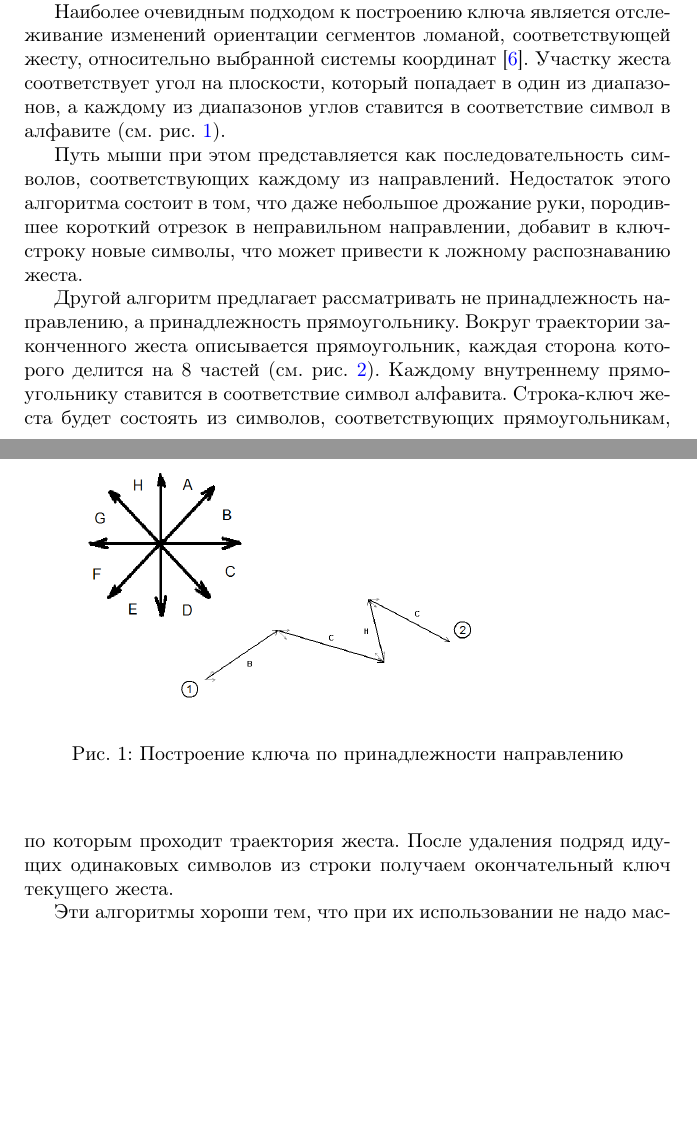
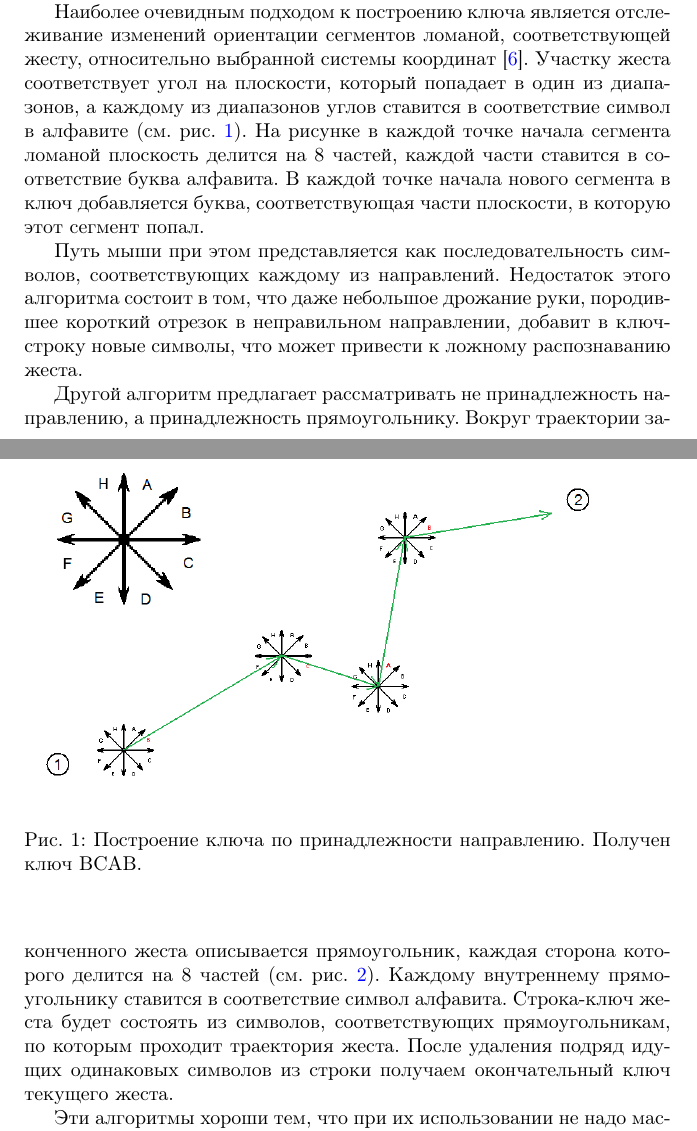
Before and after one commit to qreal/articles, a LaTeX document (mouseGestures/article.tex): two parts of pages 6 and 7 of 22, joined at a grey line, cut so that both start at the same text, the shorter picture padded with empty space. Compiled offline with pdfLaTeX.

Commit message:
Поправлено замечание 2 Кознова --- про непонятный рисунок с хаосистской звездой. Так тоже не очень понятно, имхо, но всё же.

```diff
--- a/mouseGestures/article.tex
+++ b/mouseGestures/article.tex
@@ -83,12 +83,12 @@
 \subsubsection{Выделение признаков}
 Большинство существующих алгоритмов распознавания работают с векторами характеристик объектов, которые позволяют абстрагироваться от несущественных для решаемой задачи признаков, например, таких, как пространственное положение и размеры распознаваемого объекта. В нашем случае каждому жесту соответствует траектория движения курсора мыши --- список точек. Однако, использовать списки точек в качестве характеристических векторов не удаётся, так как при переносе или масштабировании жеста их координаты могут меняться довольно сильно. Мы будем рассматривать методы, предлагающие следующее решение проблемы: некоторым образом сопоставим каждому жесту строку символов (которую далее будем называть строкой-ключом) и будем сравнивать не списки точек траекторий, а соответствующие им ключи. Отметим, что закодировать жест строкой символов можно совершенно разными способами, например, рассмотреть как строку бинарное представление набора точек в пути. Наибольший интерес представляют методы построения ключа, которые сохраняют только существенную информацию о жесте, некоторые такие методы и будут рассмотрены далее.
 
-Наиболее очевидным подходом к построению ключа является отслеживание изменений ориентации сегментов ломаной, соответствующей жесту, относительно выбранной системы координат~\cite{chaosAlgorithm}. Участку жеста соответствует угол на плоскости, который попадает в один из диапазонов, а каждому из диапазонов углов ставится в соответствие символ в алфавите (см. рис.~\ref{chaos}).
+Наиболее очевидным подходом к построению ключа является отслеживание изменений ориентации сегментов ломаной, соответствующей жесту, относительно выбранной системы координат~\cite{chaosAlgorithm}. Участку жеста соответствует угол на плоскости, который попадает в один из диапазонов, а каждому из диапазонов углов ставится в соответствие символ в алфавите (см. рис.~\ref{chaos}). На рисунке в каждой точке начала сегмента ломаной плоскость делится на 8 частей, каждой части ставится в соответствие буква алфавита. В каждой точке начала нового сегмента в ключ добавляется буква, соответствующая части плоскости, в которую этот сегмент попал.
 
 \begin{figure} [ht]
   \begin{center}
-    \includegraphics[width=0.9\textwidth, bb=0 0 804 498]{02-chaos.png}
-    \caption{Построение ключа по принадлежности направлению}
+    \includegraphics[width=1.2\textwidth, bb=0 0 804 498]{02-chaos.png}
+    \caption{Построение ключа по принадлежности направлению. Получен ключ BCAB.}
     \label{chaos}
   \end{center}
 \end{figure}
```
Also changed, not shown: mouseGestures/02-chaos.png.
